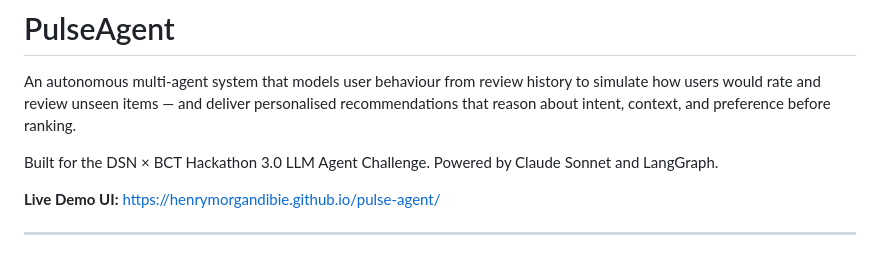
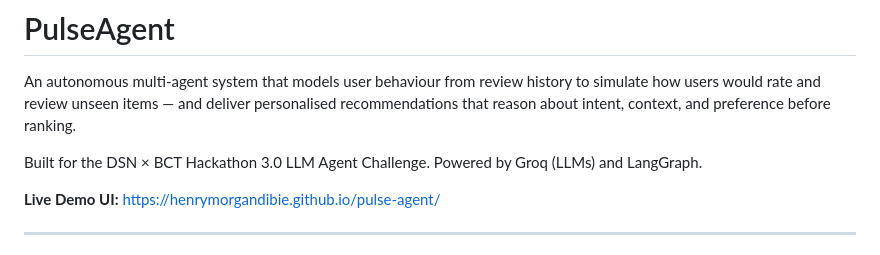
Before and after one commit to HenryMorganDibie/pulse-agent, a Markdown page: README.md, the part around the change. Drawn GitHub-style.

```diff
--- a/README.md
+++ b/README.md
@@ -4,7 +4,7 @@ An autonomous multi-agent system that models user behaviour from review history
 how users would rate and review unseen items — and deliver personalised recommendations
 that reason about intent, context, and preference before ranking.
 
-Built for the DSN × BCT Hackathon 3.0 LLM Agent Challenge. Powered by Claude Sonnet and LangGraph.
+Built for the DSN × BCT Hackathon 3.0 LLM Agent Challenge. Powered by Groq (LLMs) and LangGraph.
 
 **Live Demo UI:** [https://henrymorgandibie.github.io/pulse-agent/](https://henrymorgandibie.github.io/pulse-agent/)
 
```
